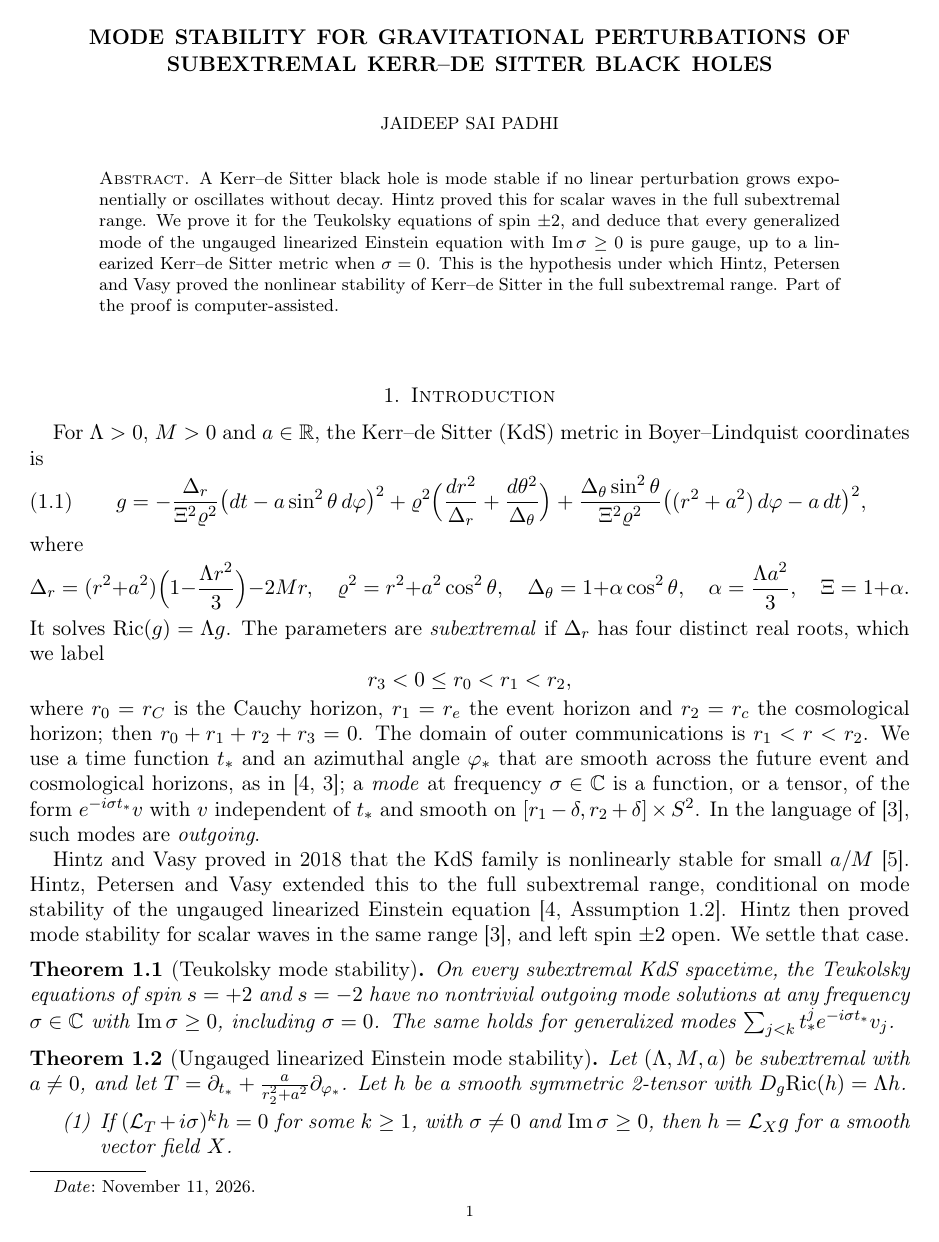
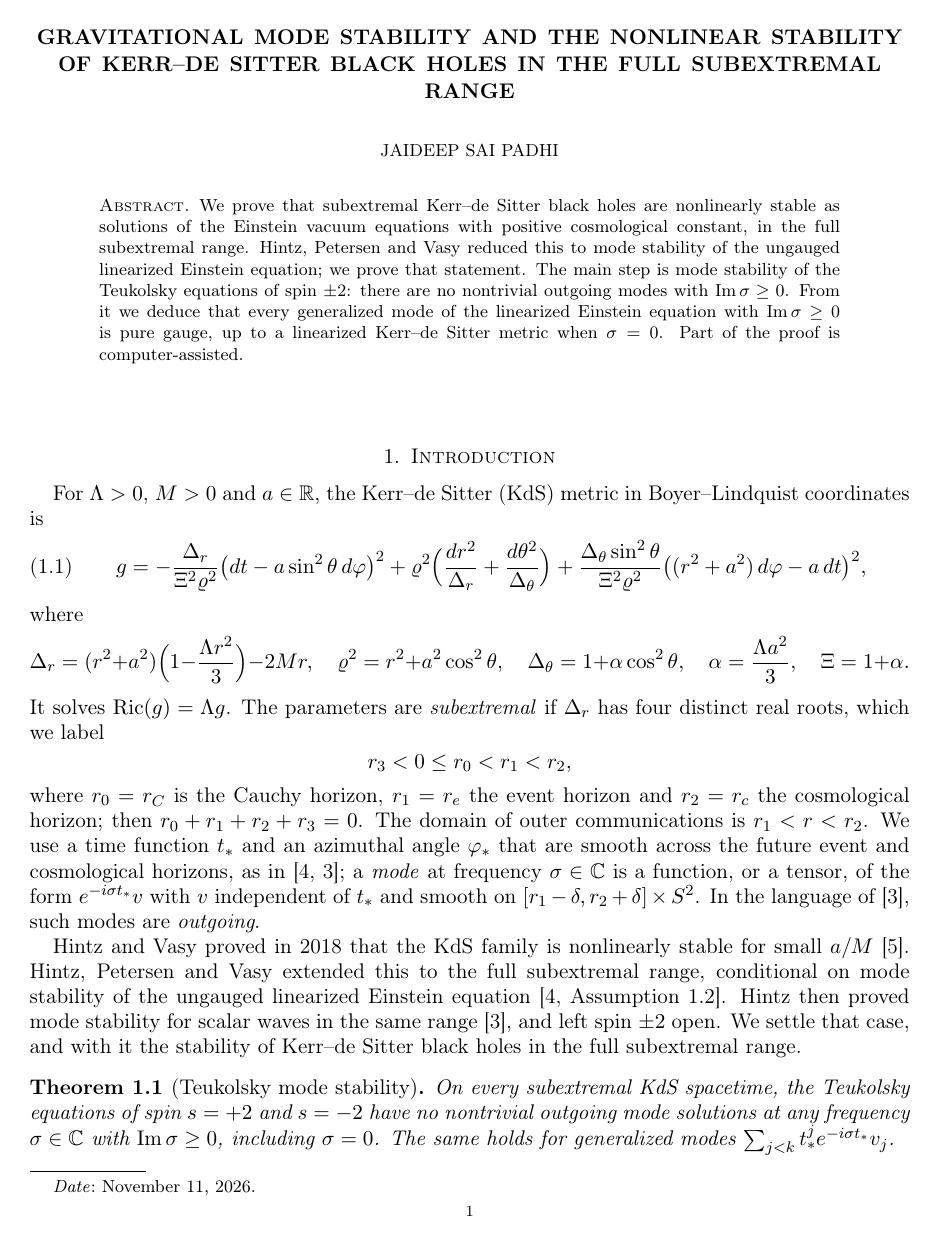
Before and after one commit to jaideepsaipadhi/kerr-de-sitter-stability-conjecture, a LaTeX paper (writeup/kds_mode_stability.tex): page 1 of 21. Compiled offline with pdfLaTeX.

Commit message:
Reframe around Kerr-de Sitter stability: new title, abstract, Theorem C (with HPV Thm 1.4)
Co-Authored-By: Claude Opus 5.5 <noreply@anthropic.com>
Claude-Session: https://claude.ai/code/session_01AtgV7PYrGkAaiTuuXXzaz1

```diff
--- a/writeup/kds_mode_stability.tex
+++ b/writeup/kds_mode_stability.tex
@@ -23,7 +23,7 @@
 \renewcommand{\Im}{\operatorname{Im}}
 \renewcommand{\Re}{\operatorname{Re}}
 
-\title[Gravitational mode stability of Kerr--de Sitter]{Mode stability for gravitational perturbations of subextremal Kerr--de Sitter black holes}
+\title[Stability of Kerr--de Sitter black holes]{Gravitational mode stability and the nonlinear stability of Kerr--de Sitter black holes in the full subextremal range}
 \author{Jaideep Sai Padhi}
 \address{Purdue University, West Lafayette, IN, USA}
 \email{jpadhi@purdue.edu}
@@ -32,12 +32,12 @@
 \begin{document}
 
 \begin{abstract}
-A Kerr--de Sitter black hole is mode stable if no linear perturbation grows exponentially or oscillates without decay.
-Hintz proved this for scalar waves in the full subextremal range. We prove it for the Teukolsky equations of spin
-$\pm2$, and deduce that every generalized mode of the ungauged linearized Einstein equation with $\Im\sigma\ge0$ is
-pure gauge, up to a linearized Kerr--de Sitter metric when $\sigma=0$. This is the hypothesis under which Hintz,
-Petersen and Vasy proved the nonlinear stability of Kerr--de Sitter in the full subextremal range. Part of the proof
-is computer-assisted.
+We prove that subextremal Kerr--de Sitter black holes are nonlinearly stable as solutions of the Einstein vacuum
+equations with positive cosmological constant, in the full subextremal range. Hintz, Petersen and Vasy reduced this to
+mode stability of the ungauged linearized Einstein equation; we prove that statement. The main step is mode stability
+of the Teukolsky equations of spin $\pm2$: there are no nontrivial outgoing modes with $\Im\sigma\ge0$. From it we deduce
+that every generalized mode of the linearized Einstein equation with $\Im\sigma\ge0$ is pure gauge, up to a linearized
+Kerr--de Sitter metric when $\sigma=0$. Part of the proof is computer-assisted.
 \end{abstract}
 
 \maketitle
@@ -69,7 +69,8 @@ $e^{-i\sigma t_*}v$ with $v$ independent of $t_*$ and smooth on $[r_1-\delta,r_2
 Hintz and Vasy proved in 2018 that the KdS family is nonlinearly stable for small $a/M$ \cite{HV18}. Hintz, Petersen
 and Vasy extended this to the full subextremal range, conditional on mode stability of the ungauged linearized
 Einstein equation \cite[Assumption~1.2]{HPV25}. Hintz then proved mode stability for scalar waves in the same range
-\cite{Hin26}, and left spin $\pm2$ open. We settle that case.
+\cite{Hin26}, and left spin $\pm2$ open. We settle that case, and with it the stability of Kerr--de Sitter
+black holes in the full subextremal range.
 
 \begin{theorem}[Teukolsky mode stability]\label{thm:A}
 On every subextremal KdS spacetime, the Teukolsky equations of spin $s=+2$ and $s=-2$ have no nontrivial outgoing
```
Also changed, not shown: writeup/kds_mode_stability.pdf, writeup/kds_mode_stability.tex (20 more changed lines).
